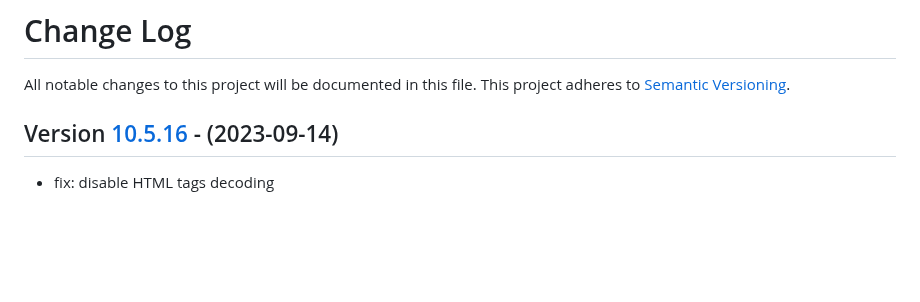
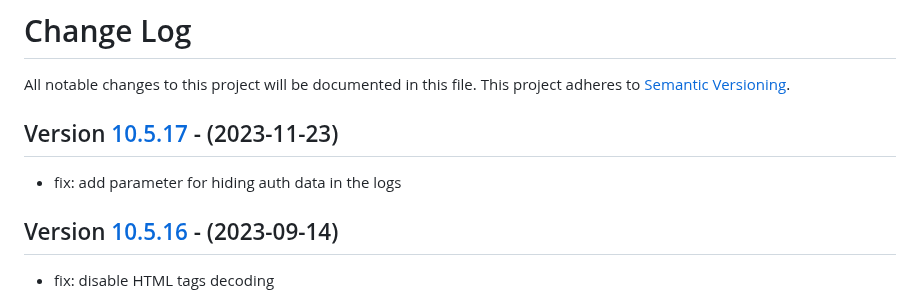
Before and after one commit to contentful/contentful.java, a Markdown page: CHANGELOG.md, the part around one of its changes. Drawn GitHub-style; blank space fills up the shorter version.

```diff
--- a/CHANGELOG.md
+++ b/CHANGELOG.md
@@ -1,6 +1,9 @@
 # Change Log
 All notable changes to this project will be documented in this file.
 This project adheres to [Semantic Versioning](http://semver.org/).
+
+## Version [10.5.17] - (2023-11-23)
+- fix: add parameter for hiding auth data in the logs
 
 ## Version [10.5.16] - (2023-09-14)
 - fix: disable HTML tags decoding
```
Also changed, not shown: other parts of CHANGELOG.md (+1 -0 lines).
